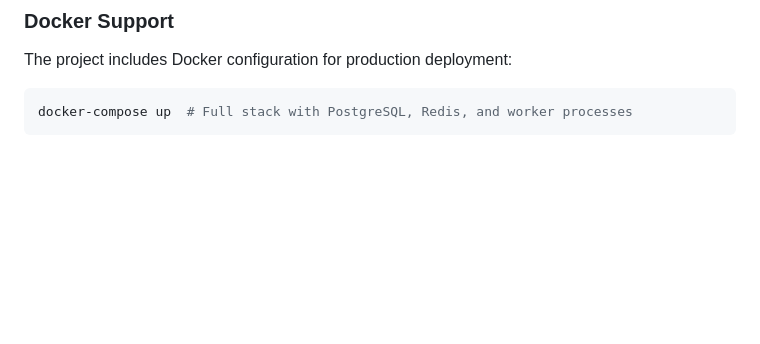
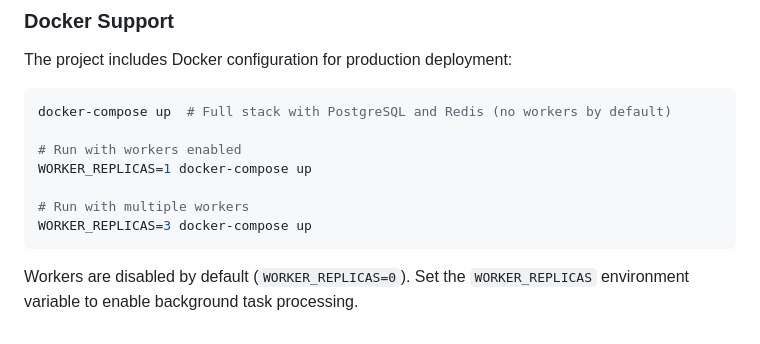
Before and after one commit to knowsuchagency/django-template, a Markdown page: README.md, the part around the change. GitHub-like rendering; blank space fills up the shorter version.

````diff
--- a/README.md
+++ b/README.md
@@ -195,5 +195,13 @@ To use Lovable's built-in preview window, you'll need to note the request's actu
 ### Docker Support
 The project includes Docker configuration for production deployment:
 ```bash
-docker-compose up  # Full stack with PostgreSQL, Redis, and worker processes
+docker-compose up  # Full stack with PostgreSQL and Redis (no workers by default)
+
+# Run with workers enabled
+WORKER_REPLICAS=1 docker-compose up
+
+# Run with multiple workers
+WORKER_REPLICAS=3 docker-compose up
 ```
+
+Workers are disabled by default (`WORKER_REPLICAS=0`). Set the `WORKER_REPLICAS` environment variable to enable background task processing.
````
